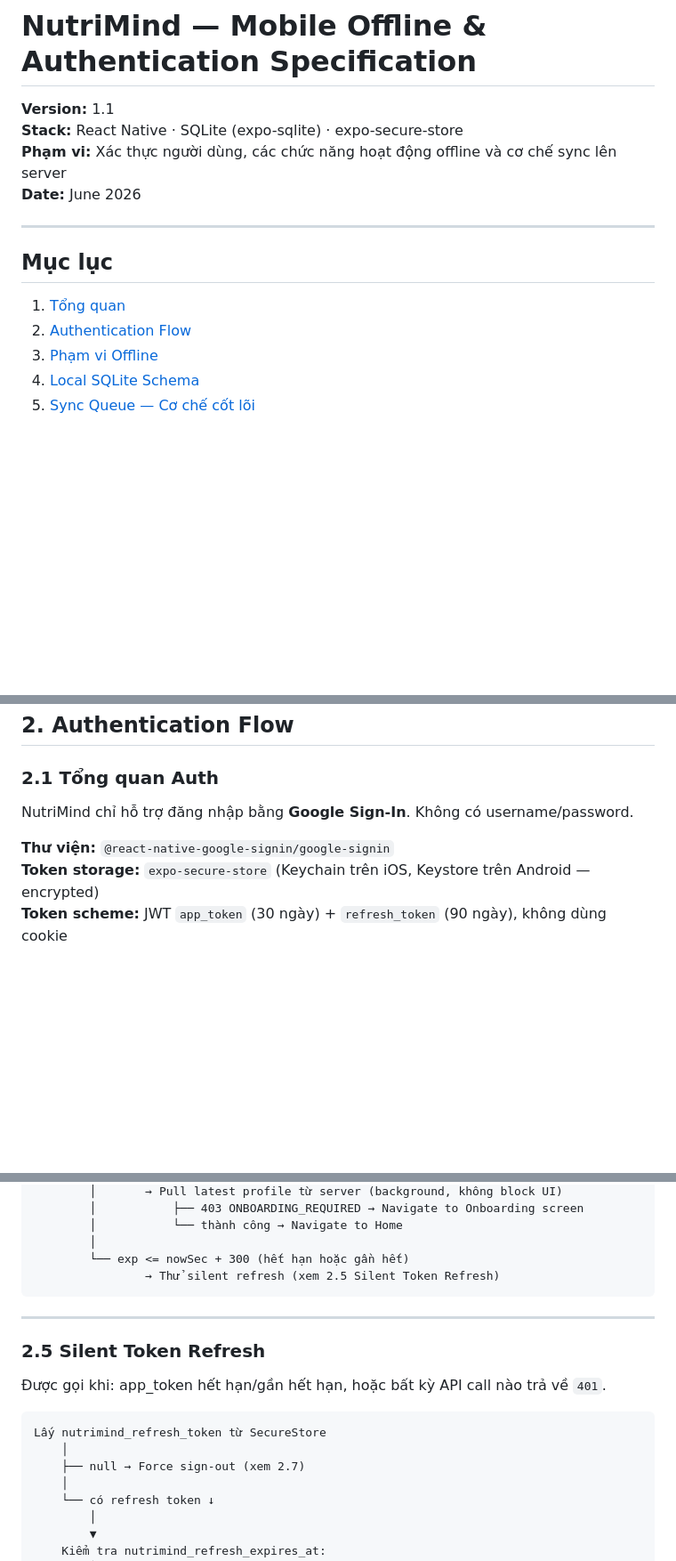
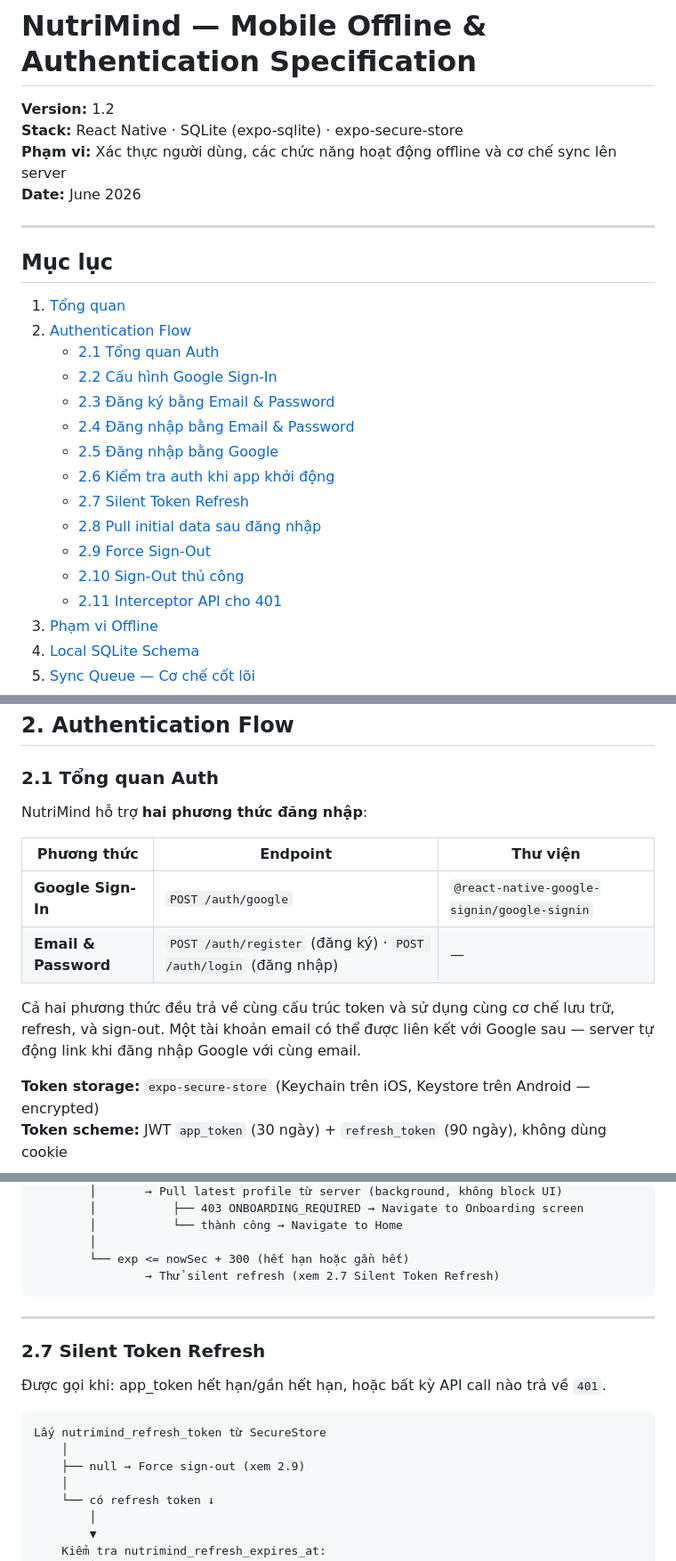
Before and after one commit to thienel/nutrimind, a Markdown page: docs/nutrimind-offline-spec.md, 3 parts joined by grey strips. Shown at 89% size. Rendered like a GitHub page; blank space fills up the shorter version.

Commit message:
docs(spec): update offline spec v1.2 — add email/password auth sections

````diff
--- a/docs/nutrimind-offline-spec.md
+++ b/docs/nutrimind-offline-spec.md
@@ -1,6 +1,6 @@
 # NutriMind — Mobile Offline & Authentication Specification
 
-**Version:** 1.1
+**Version:** 1.2
 **Stack:** React Native · SQLite (expo-sqlite) · expo-secure-store
 **Phạm vi:** Xác thực người dùng, các chức năng hoạt động offline và cơ chế sync lên server
 **Date:** June 2026
@@ -11,6 +11,17 @@
 
 1. [Tổng quan](#1-tổng-quan)
 2. [Authentication Flow](#2-authentication-flow)
+   - [2.1 Tổng quan Auth](#21-tổng-quan-auth)
+   - [2.2 Cấu hình Google Sign-In](#22-cấu-hình-google-sign-in)
+   - [2.3 Đăng ký bằng Email & Password](#23-đăng-ký-bằng-email--password)
+   - [2.4 Đăng nhập bằng Email & Password](#24-đăng-nhập-bằng-email--password)
+   - [2.5 Đăng nhập bằng Google](#25-đăng-nhập-bằng-google)
+   - [2.6 Kiểm tra auth khi app khởi động](#26-kiểm-tra-auth-khi-app-khởi-động-app-startup-check)
+   - [2.7 Silent Token Refresh](#27-silent-token-refresh)
+   - [2.8 Pull initial data sau đăng nhập](#28-pull-initial-data-sau-đăng-nhập--app-startup)
+   - [2.9 Force Sign-Out](#29-force-sign-out-do-auth-failure)
+   - [2.10 Sign-Out thủ công](#210-sign-out-thủ-công-user-chọn)
+   - [2.11 Interceptor API cho 401](#211-interceptor-api-cho-401)
 3. [Phạm vi Offline](#3-phạm-vi-offline)
 4. [Local SQLite Schema](#4-local-sqlite-schema)
 5. [Sync Queue — Cơ chế cốt lõi](#5-sync-queue--cơ-chế-cốt-lõi)
@@ -67,9 +78,15 @@ NutriMind áp dụng mô hình **offline-first có chọn lọc**: các thao tá
 
 ### 2.1 Tổng quan Auth
 
-NutriMind chỉ hỗ trợ đăng nhập bằng **Google Sign-In**. Không có username/password.
+NutriMind hỗ trợ **hai phương thức đăng nhập**:
 
-**Thư viện:** `@react-native-google-signin/google-signin`
+| Phương thức | Endpoint | Thư viện |
+|-------------|----------|----------|
+| **Google Sign-In** | `POST /auth/google` | `@react-native-google-signin/google-signin` |
+| **Email & Password** | `POST /auth/register` (đăng ký) · `POST /auth/login` (đăng nhập) | — |
+
+Cả hai phương thức đều trả về cùng cấu trúc token và sử dụng cùng cơ chế lưu trữ, refresh, và sign-out. Một tài khoản email có thể được liên kết với Google sau — server tự động link khi đăng nhập Google với cùng email.
+
 **Token storage:** `expo-secure-store` (Keychain trên iOS, Keystore trên Android — encrypted)
 **Token scheme:** JWT `app_token` (30 ngày) + `refresh_token` (90 ngày), không dùng cookie
 
@@ -180,19 +288,19 @@ App khởi động
         │           └── thành công → Navigate to Home
         │
         └── exp <= nowSec + 300 (hết hạn hoặc gần hết)
-                → Thử silent refresh (xem 2.5 Silent Token Refresh)
+                → Thử silent refresh (xem 2.7 Silent Token Refresh)
 ```
 
 ---
 
-### 2.5 Silent Token Refresh
+### 2.7 Silent Token Refresh
 
 Được gọi khi: app_token hết hạn/gần hết hạn, hoặc bất kỳ API call nào trả về `401`.
 
 ```
 Lấy nutrimind_refresh_token từ SecureStore
     │
-    ├── null → Force sign-out (xem 2.7)
+    ├── null → Force sign-out (xem 2.9)
     │
     └── có refresh token ↓
         │
````
Also changed, not shown: other parts of docs/nutrimind-offline-spec.md (+101 -10 lines).
